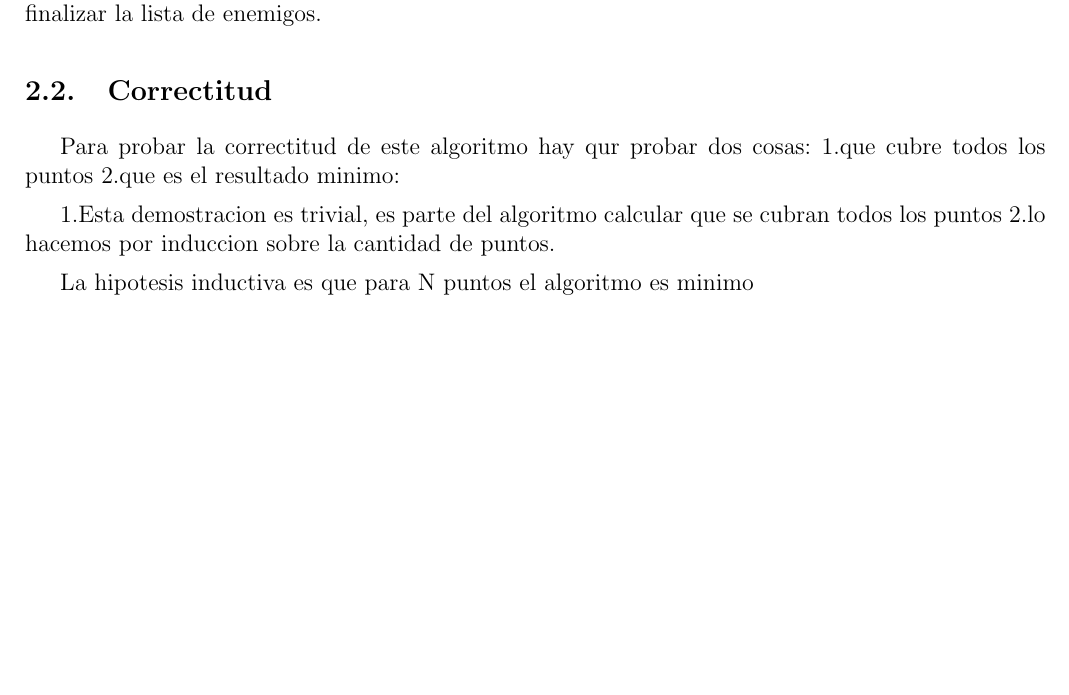
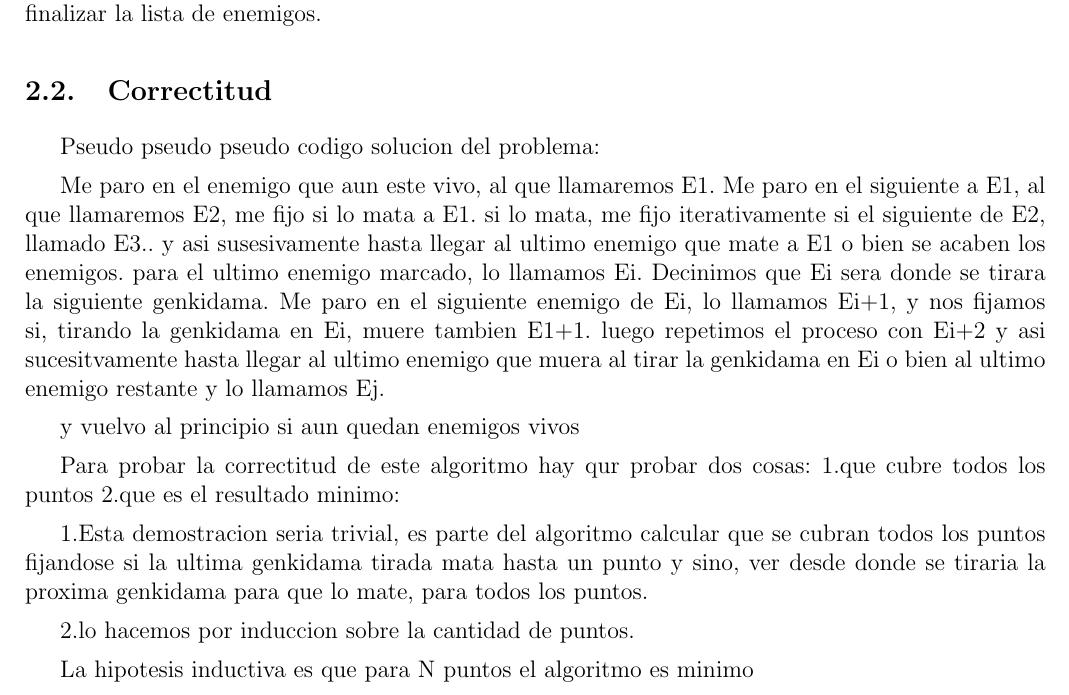
Before and after one commit to rozen03/algo3tp1, a LaTeX document (informe/informe.tex, which reads informe/p2/correctitud.tex): part of page 6 of 9, cut so that both start at the same text, the shorter picture padded with empty space. Compiled offline with pdfLaTeX.

Commit message:
randomcommit

```diff
--- a/informe/p2/correctitud.tex
+++ b/informe/p2/correctitud.tex
@@ -1,9 +1,23 @@
+Pseudo pseudo pseudo codigo solucion del problema:
+
+Me paro en el enemigo que aun este vivo, al que llamaremos E1.
+Me paro en el siguiente a E1, al que llamaremos E2, me fijo si lo mata a E1.
+si lo mata, me fijo iterativamente si el siguiente de E2, llamado E3.. y asi susesivamente hasta llegar al ultimo enemigo que mate a E1 o bien se acaben los enemigos.
+para el ultimo enemigo marcado, lo llamamos Ei.
+Decinimos que Ei sera donde se tirara la siguiente genkidama.
+Me paro en el siguiente enemigo de Ei, lo llamamos Ei+1, y nos fijamos si, tirando la genkidama en Ei, muere tambien E1+1.
+luego repetimos el proceso con Ei+2 y asi sucesitvamente hasta llegar al ultimo enemigo que muera al tirar la genkidama en Ei o bien al ultimo enemigo restante y lo llamamos Ej.
+
+y vuelvo al principio si aun quedan enemigos vivos
+
+
 Para probar la correctitud de este algoritmo hay qur probar dos cosas:
 1.que cubre todos los puntos
 2.que es el resultado minimo:
 
 
-1.Esta demostracion es trivial, es parte del algoritmo  calcular que se cubran todos los puntos
+1.Esta demostracion seria trivial, es parte del algoritmo  calcular que se cubran todos los puntos fijandose si la ultima genkidama tirada mata hasta un punto y sino, ver desde donde se tiraria la proxima genkidama para que lo mate, para todos los puntos.
+
 2.lo hacemos por induccion sobre la cantidad de puntos.
 
 La hipotesis inductiva es que para N puntos el algoritmo es minimo
```
Also changed, not shown: 1 other file.
